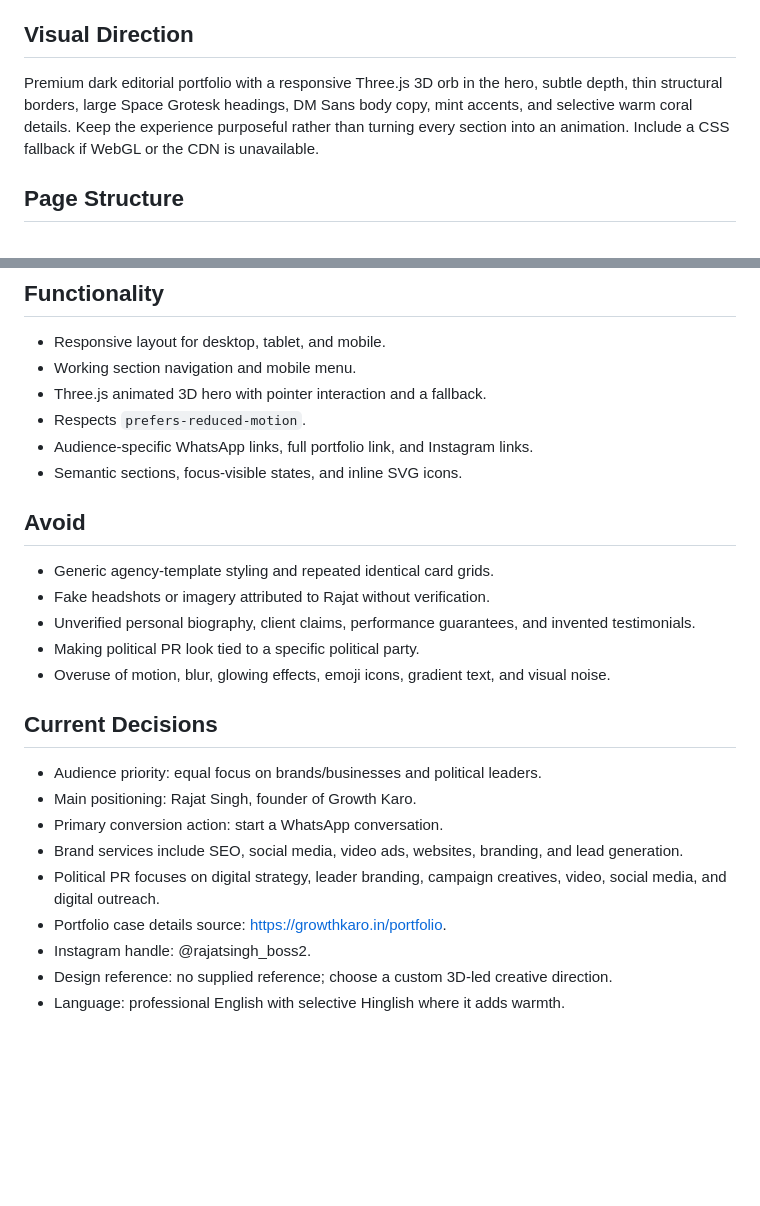
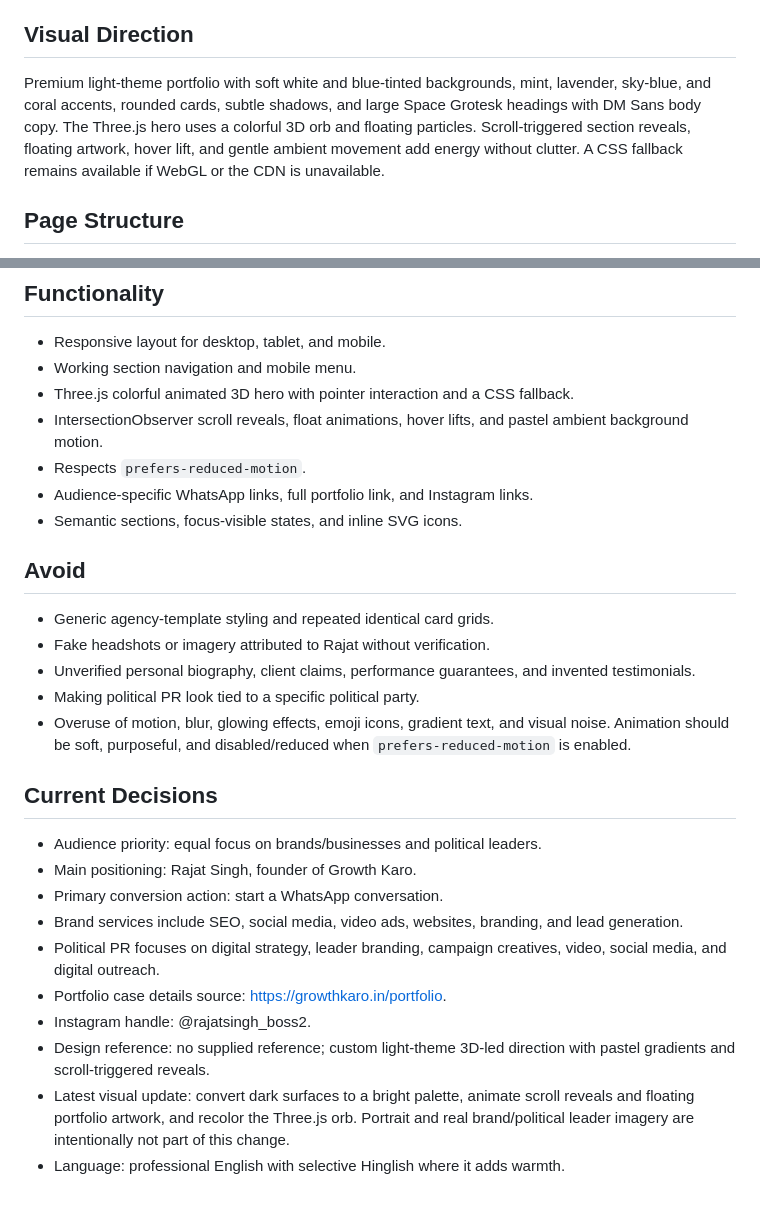
Before and after one commit to Rajatsinghboss/rajatsinghpage, a Markdown page: PROJECT.md, 2 parts joined by grey strips. Rendered like a GitHub page; blank space fills up the shorter version.

Commit message:
Document light theme and animation refresh

```diff
--- a/PROJECT.md
+++ b/PROJECT.md
@@ -25,7 +25,7 @@ Start qualified project conversations with Rajat, with equally visible contact p
 - Primary contact: Growth Karo WhatsApp link, https://wa.me/918076517834
 
 ## Visual Direction
-Premium dark editorial portfolio with a responsive Three.js 3D orb in the hero, subtle depth, thin structural borders, large Space Grotesk headings, DM Sans body copy, mint accents, and selective warm coral details. Keep the experience purposeful rather than turning every section into an animation. Include a CSS fallback if WebGL or the CDN is unavailable.
+Premium light-theme portfolio with soft white and blue-tinted backgrounds, mint, lavender, sky-blue, and coral accents, rounded cards, subtle shadows, and large Space Grotesk headings with DM Sans body copy. The Three.js hero uses a colorful 3D orb and floating particles. Scroll-triggered section reveals, floating artwork, hover lift, and gentle ambient movement add energy without clutter. A CSS fallback remains available if WebGL or the CDN is unavailable.
 
 ## Page Structure
 1. Sticky navigation and direct WhatsApp CTA.
@@ -49,7 +49,8 @@ Professional English with a natural Indian-business tone. Make services and next
 ## Functionality
 - Responsive layout for desktop, tablet, and mobile.
 - Working section navigation and mobile menu.
-- Three.js animated 3D hero with pointer interaction and a fallback.
+- Three.js colorful animated 3D hero with pointer interaction and a CSS fallback.
+- IntersectionObserver scroll reveals, float animations, hover lifts, and pastel ambient background motion.
 - Respects `prefers-reduced-motion`.
 - Audience-specific WhatsApp links, full portfolio link, and Instagram links.
 - Semantic sections, focus-visible states, and inline SVG icons.
@@ -59,7 +60,7 @@ Professional English with a natural Indian-business tone. Make services and next
 - Fake headshots or imagery attributed to Rajat without verification.
 - Unverified personal biography, client claims, performance guarantees, and invented testimonials.
 - Making political PR look tied to a specific political party.
-- Overuse of motion, blur, glowing effects, emoji icons, gradient text, and visual noise.
+- Overuse of motion, blur, glowing effects, emoji icons, gradient text, and visual noise. Animation should be soft, purposeful, and disabled/reduced when `prefers-reduced-motion` is enabled.
 
 ## Current Decisions
 - Audience priority: equal focus on brands/businesses and political leaders.
@@ -69,5 +70,6 @@ Professional English with a natural Indian-business tone. Make services and next
 - Political PR focuses on digital strategy, leader branding, campaign creatives, video, social media, and digital outreach.
 - Portfolio case details source: https://growthkaro.in/portfolio.
 - Instagram handle: @rajatsingh_boss2.
-- Design reference: no supplied reference; choose a custom 3D-led creative direction.
+- Design reference: no supplied reference; custom light-theme 3D-led direction with pastel gradients and scroll-triggered reveals.
+- Latest visual update: convert dark surfaces to a bright palette, animate scroll reveals and floating portfolio artwork, and recolor the Three.js orb. Portrait and real brand/political leader imagery are intentionally not part of this change.
 - Language: professional English with selective Hinglish where it adds warmth.
```
